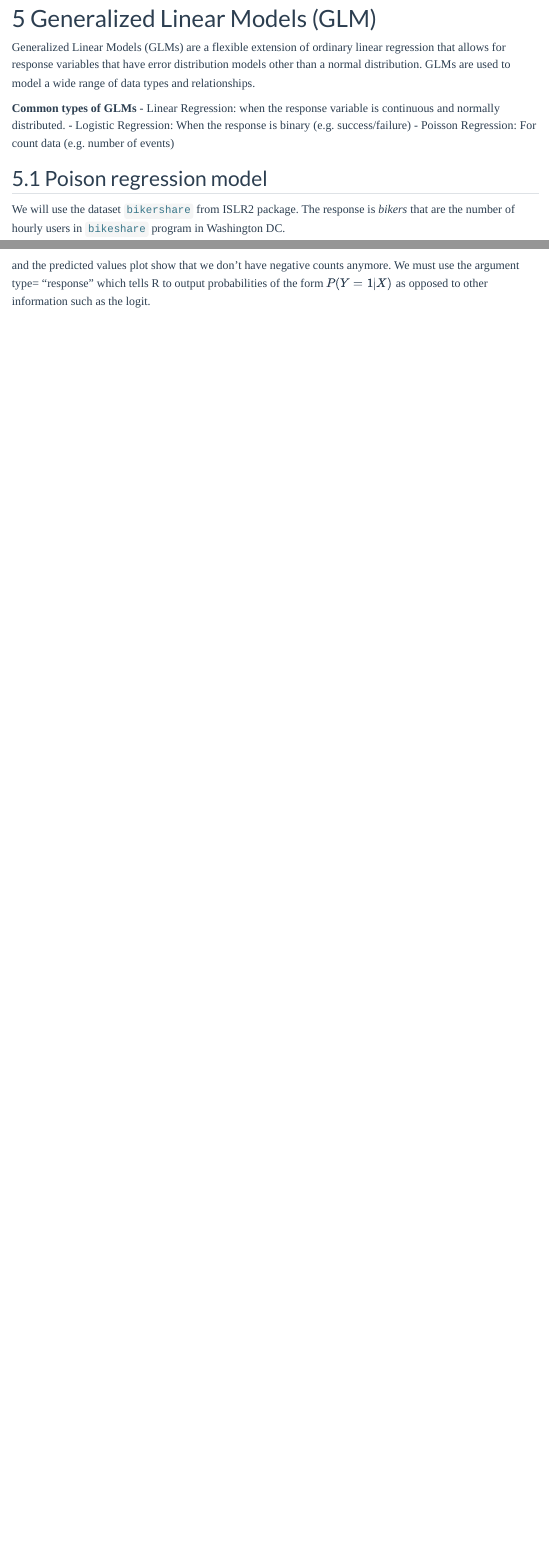
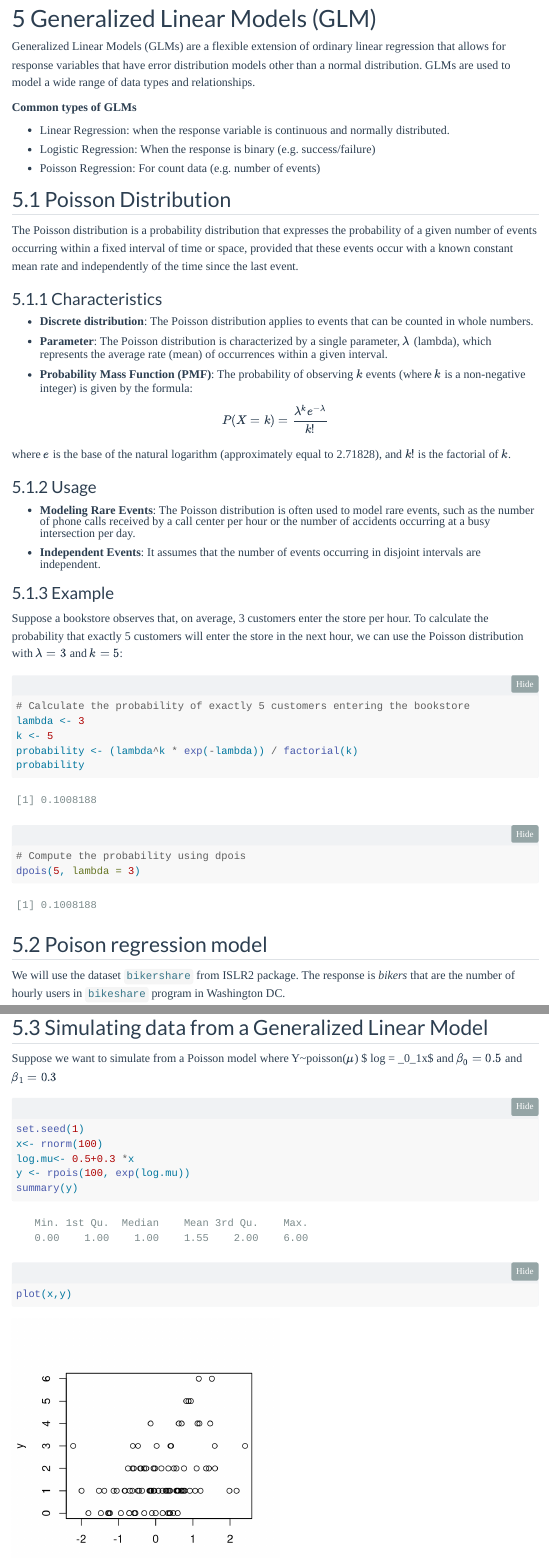
Before and after one commit to vegaper/statscourseR, a Quarto document (linearModels.qmd): the page in a window 1100 px wide, from 5860 px down before the commit and from 7530 px down after it, so that both start at the same text, and a second part further down, joined at a grey line. Rendered offline with R 4.5, knitr and Pandoc in place of Quarto, with nearby package versions; some code elsewhere in the file could not run offline; menus at the side of the page are left out; long lines of code are wrapped.

Commit message:
added info about how to simulate data

````diff
--- a/linearModels.qmd
+++ b/linearModels.qmd
@@ -1170,7 +1202,52 @@ Recap:
 
 Generalized Linear Models (GLMs) are a flexible extension of ordinary linear regression that allows for response variables that have error distribution models other than a normal distribution. GLMs are used to model a wide range of data types and relationships.
 
-**Common types of GLMs** - Linear Regression: when the response variable is continuous and normally distributed. - Logistic Regression: When the response is binary (e.g. success/failure) - Poisson Regression: For count data (e.g. number of events)
+**Common types of GLMs**
+
+- Linear Regression: when the response variable is continuous and normally distributed.
+
+- Logistic Regression: When the response is binary (e.g. success/failure)
+
+- Poisson Regression: For count data (e.g. number of events)
+
+## Poisson Distribution
+
+The Poisson distribution is a probability distribution that expresses the probability of a given number of events occurring within a fixed interval of time or space, provided that these events occur with a known constant mean rate and independently of the time since the last event.
+
+### Characteristics
+- **Discrete distribution**: The Poisson distribution applies to events that can be counted in whole numbers.
+
+- **Parameter**: The Poisson distribution is characterized by a single parameter, \(\lambda\) (lambda), which represents the average rate (mean) of occurrences within a given interval.
+
+- **Probability Mass Function (PMF)**: The probability of observing \(k\) events (where \(k\) is a non-negative integer) is given by the formula:
+
+$$
+  P(X = k) = \frac{\lambda^k e^{-\lambda}}{k!}
+$$
+where \(e\) is the base of the natural logarithm (approximately equal to 2.71828), and \(k!\) is the factorial of \(k\).
+
+### Usage
+
+- **Modeling Rare Events**: The Poisson distribution is often used to model rare events, such as the number of phone calls received by a call center per hour or the number of accidents occurring at a busy intersection per day.
+
+- **Independent Events**: It assumes that the number of events occurring in disjoint intervals are independent.
+
+### Example
+Suppose a bookstore observes that, on average, 3 customers enter the store per hour. To calculate the probability that exactly 5 customers will enter the store in the next hour, we can use the Poisson distribution with \(\lambda = 3\) and \(k = 5\):
+
+```{r}
+# Calculate the probability of exactly 5 customers entering the bookstore
+lambda <- 3
+k <- 5
+probability <- (lambda^k * exp(-lambda)) / factorial(k)
+probability
+```
+
+```{r}
+# Compute the probability using dpois
+dpois(5, lambda = 3)
+```
+
 
 ## Poison regression model
 
@@ -1341,6 +1418,23 @@ col = " blue ", pch = 19, type = "o")
 
 The predictions from the Poisson regression model are correlated with those from the linear model; however, our Poisson model produces non-negative outputs. For Poisson regression the responses at each level of X become more variable with increasing means, where variance=mean.In addition, the mean values of Y at each level of X fall on a curve, not a line. AS a result, at either very low or very high levels of Y, the Poisson regression predictions tend to be larger than those from the linear model.
 
+## Simulating data from a Generalized Linear Model
+Suppose we want to simulate from a Poisson model where Y~poisson($\mu$)
+$ log \mu = \beta_0\beta_1x$
+and $\beta_0 = 0.5$ and $\beta_1 = 0.3$
+
+```{r}
+set.seed(1)
+x<- rnorm(100)
+log.mu<- 0.5+0.3 *x
+y <- rpois(100, exp(log.mu))
+summary(y)
+plot(x,y)
+
+```
+
+
+# Summary
 ::: orange-box
 **Linear Regression:** Use When: You want to predict a continuous outcome based on one or more predictor numerical variables. Example: Predicting house prices based on size, location, and age.
 
````
Also changed, not shown: exploratoryAnalysis.qmd (+1 -1 lines), linearModels.qmd (40 more changed lines).
